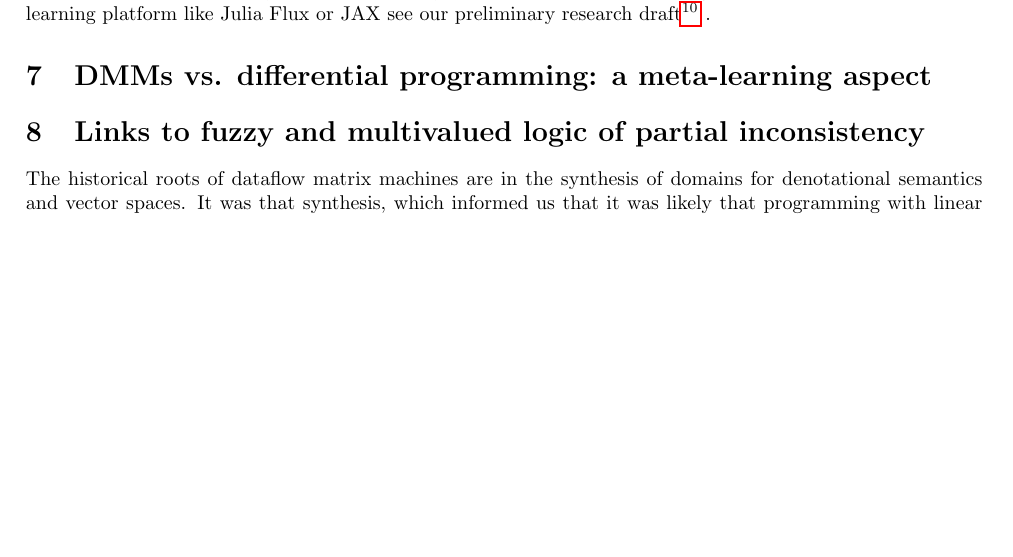
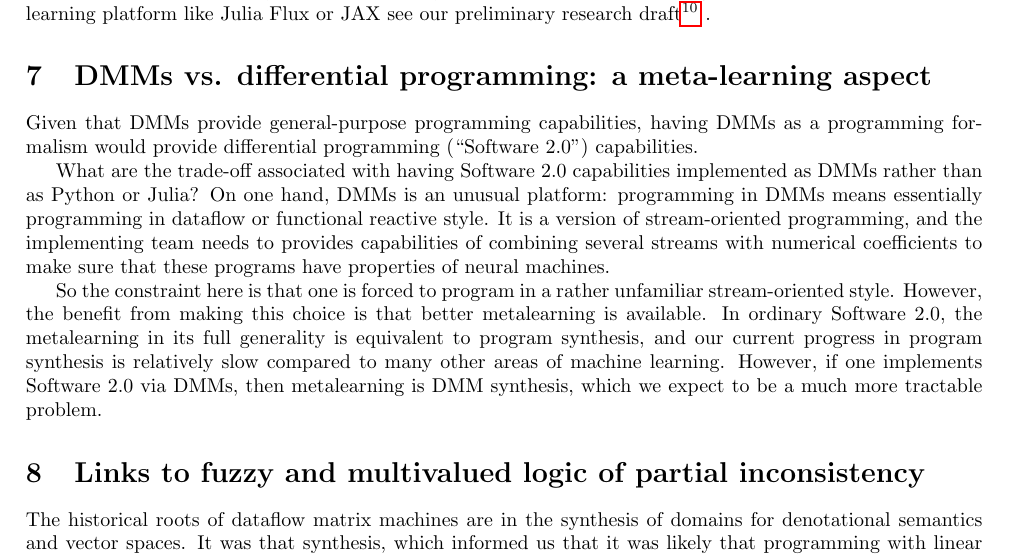
Before and after one commit to anhinga/2021-notes, a LaTeX paper (research-agenda/dmm-collaborative-research-agenda.tex): part of page 5 of 7 before the commit and part of page 5 of 8 after it, cut so that both start at the same text, the shorter picture padded with empty space. Compiled offline with pdfLaTeX.

Commit message:
version 2.1.2

```diff
--- a/research-agenda/dmm-collaborative-research-agenda.tex
+++ b/research-agenda/dmm-collaborative-research-agenda.tex
@@ -340,6 +340,22 @@ and PyTorch}, January 2021. \href{https://github.com/anhinga/2021-notes/tree/mai
 
 \section{DMMs vs. differential programming: a meta-learning aspect}
 
+Given that DMMs provide general-purpose programming capabilities, having DMMs as a programming
+formalism would provide differential programming (``Software 2.0") capabilities.
+
+What are the trade-off associated with having Software 2.0 capabilities implemented as DMMs rather
+than as Python or Julia? On one hand, DMMs is an unusual platform: programming in DMMs
+means essentially programming in dataflow or functional reactive style. It is a version of
+stream-oriented programming, and the implementing team needs to provides capabilities of combining several streams with
+numerical coefficients to make sure that these programs have properties of neural machines.
+
+So the constraint here is that one is forced to program in a rather unfamiliar stream-oriented style.
+However, the benefit from making this choice is that better metalearning is available. In ordinary Software 2.0,
+the metalearning in its full generality is equivalent to program synthesis, and our current progress in
+program synthesis is relatively slow compared to many other areas of machine learning.
+However, if one implements Software 2.0 via DMMs, then metalearning is DMM synthesis,
+which we expect to be a much more tractable problem.
+
 \section{Links to fuzzy and multivalued logic of
 partial inconsistency}
 
```
Also changed, not shown: research-agenda/dmm-collaborative-research-agenda.tex (2 more changed lines).
